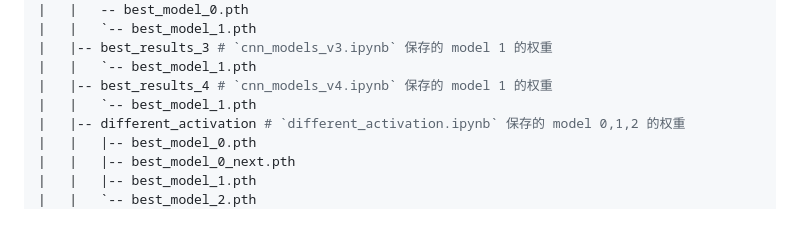
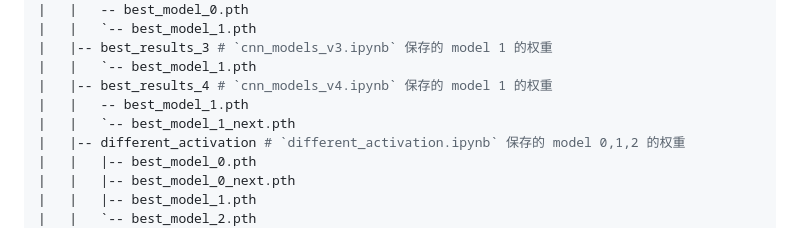
Before and after one commit to Snivallus/Neural-Network-Project-2, a Markdown page: README.md, the part around the change. Rendered like a GitHub page.

```diff
--- a/README.md
+++ b/README.md
@@ -51,7 +51,8 @@ pip install -r requirements.txt # 安装依赖
 |   |-- best_results_3 # `cnn_models_v3.ipynb` 保存的 model 1 的权重
 |   |   `-- best_model_1.pth
 |   |-- best_results_4 # `cnn_models_v4.ipynb` 保存的 model 1 的权重
-|   |   `-- best_model_1.pth
+|   |   -- best_model_1.pth
+|   |   `-- best_model_1_next.pth
 |   |-- different_activation # `different_activation.ipynb` 保存的 model 0,1,2 的权重
 |   |   |-- best_model_0.pth
 |   |   |-- best_model_0_next.pth
```
